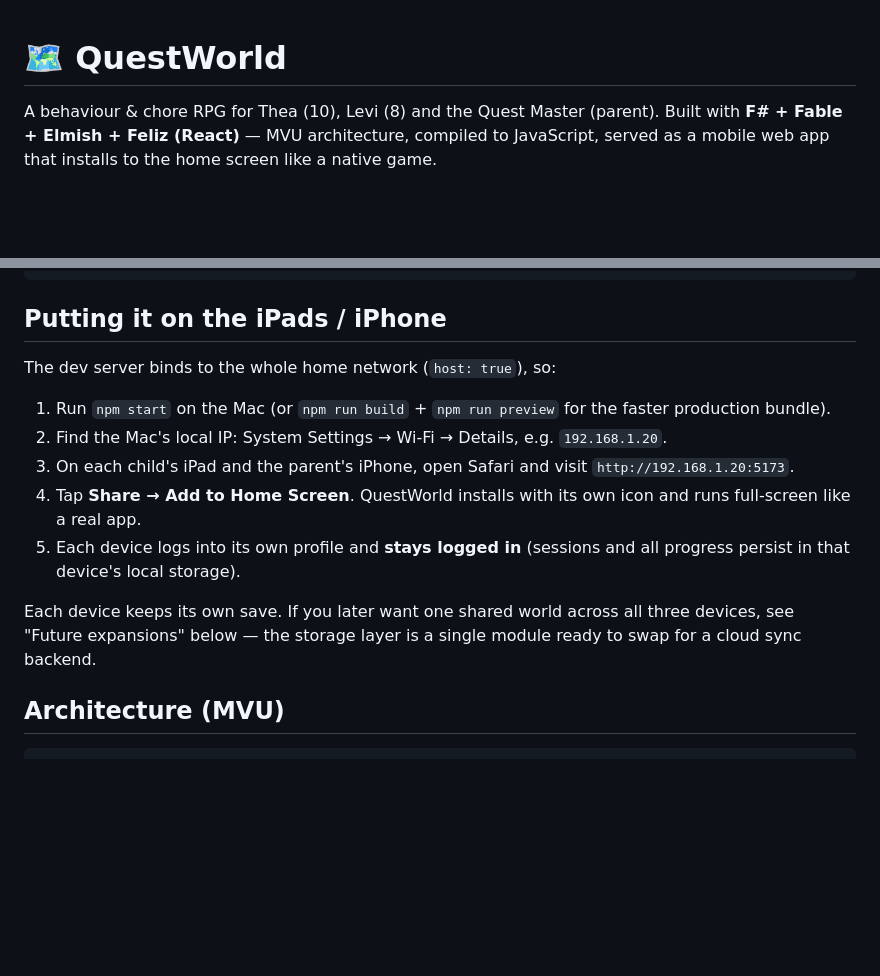
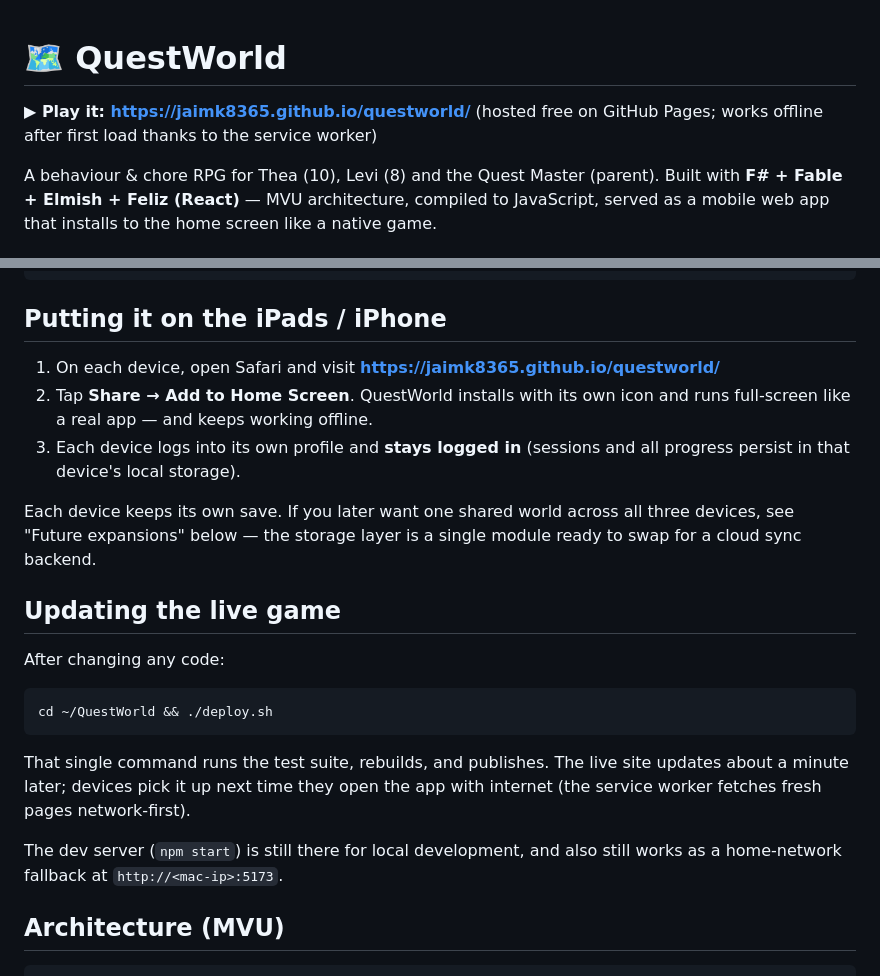
Before and after one commit to jaimk8365/questworld, a Markdown page: README.md, 2 parts joined by grey strips. Drawn GitHub-style; blank space fills up the shorter version.

Commit message:
Add offline service worker, GitHub Pages deploy, live URL docs

````diff
--- a/README.md
+++ b/README.md
@@ -1,4 +1,7 @@
 # 🗺️ QuestWorld
+
+**▶ Play it: https://jaimk8365.github.io/questworld/**
+(hosted free on GitHub Pages; works offline after first load thanks to the service worker)
 
 A behaviour & chore RPG for Thea (10), Levi (8) and the Quest Master (parent).
 Built with **F# + Fable + Elmish + Feliz (React)** — MVU architecture, compiled to
@@ -36,21 +39,30 @@ npm run preview    # serve the production bundle
 
 ## Putting it on the iPads / iPhone
 
-The dev server binds to the whole home network (`host: true`), so:
-
-1. Run `npm start` on the Mac (or `npm run build` + `npm run preview` for the
-   faster production bundle).
-2. Find the Mac's local IP: System Settings → Wi-Fi → Details, e.g. `192.168.1.20`.
-3. On each child's iPad and the parent's iPhone, open Safari and visit
-   `http://192.168.1.20:5173`.
-4. Tap **Share → Add to Home Screen**. QuestWorld installs with its own icon
-   and runs full-screen like a real app.
-5. Each device logs into its own profile and **stays logged in** (sessions and
+1. On each device, open Safari and visit **https://jaimk8365.github.io/questworld/**
+2. Tap **Share → Add to Home Screen**. QuestWorld installs with its own icon
+   and runs full-screen like a real app — and keeps working offline.
+3. Each device logs into its own profile and **stays logged in** (sessions and
    all progress persist in that device's local storage).
 
 Each device keeps its own save. If you later want one shared world across all
 three devices, see "Future expansions" below — the storage layer is a single
 module ready to swap for a cloud sync backend.
+
+## Updating the live game
+
+After changing any code:
+
+```bash
+cd ~/QuestWorld && ./deploy.sh
+```
+
+That single command runs the test suite, rebuilds, and publishes. The live
+site updates about a minute later; devices pick it up next time they open the
+app with internet (the service worker fetches fresh pages network-first).
+
+The dev server (`npm start`) is still there for local development, and also
+still works as a home-network fallback at `http://<mac-ip>:5173`.
 
 ## Architecture (MVU)
 
````
